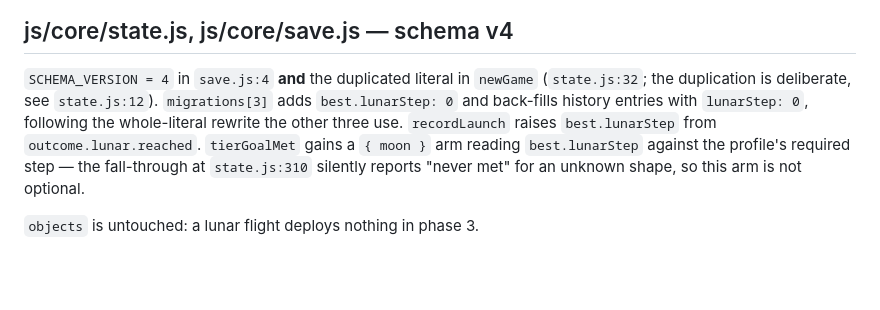
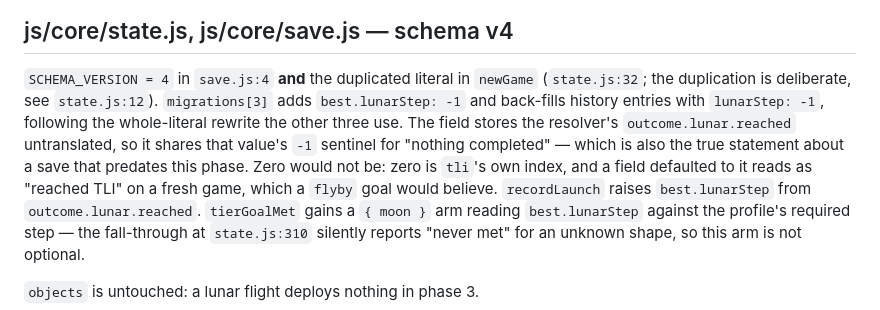
Before and after one commit to ivjames/space, a Markdown page: ARCHITECTURE.md, the part around the change. Drawn GitHub-style; blank space fills up the shorter version.

Commit message:
best.lunarStep carries the resolver's own "nothing completed" sentinel
The contract said the field defaults to 0. It stores outcome.lunar.reached
untranslated, and that value is -1 when no step completed, so 0 was wrong twice
over: it is a false statement about a save that predates the phase, and it is
tli's own index, which makes a fresh game read as having reached TLI. A flyby
goal would believe it.

Co-Authored-By: Claude Opus 5 <noreply@anthropic.com>
Claude-Session: https://claude.ai/code/session_01DaoSmef4kvoRqQad66yEZN

```diff
--- a/ARCHITECTURE.md
+++ b/ARCHITECTURE.md
@@ -1352,8 +1352,13 @@ the sequence's own `shortBy`, unfloored, as the orbital one already is.
 
 `SCHEMA_VERSION = 4` in `save.js:4` **and** the duplicated literal in
 `newGame` (`state.js:32`; the duplication is deliberate, see `state.js:12`).
-`migrations[3]` adds `best.lunarStep: 0` and back-fills history entries with
-`lunarStep: 0`, following the whole-literal rewrite the other three use.
+`migrations[3]` adds `best.lunarStep: -1` and back-fills history entries with
+`lunarStep: -1`, following the whole-literal rewrite the other three use. The
+field stores the resolver's `outcome.lunar.reached` untranslated, so it shares
+that value's `-1` sentinel for "nothing completed" — which is also the true
+statement about a save that predates this phase. Zero would not be: zero is
+`tli`'s own index, and a field defaulted to it reads as "reached TLI" on a fresh
+game, which a `flyby` goal would believe.
 `recordLaunch` raises `best.lunarStep` from `outcome.lunar.reached`.
 `tierGoalMet` gains a `{ moon }` arm reading `best.lunarStep` against the
 profile's required step — the fall-through at `state.js:310` silently
```
